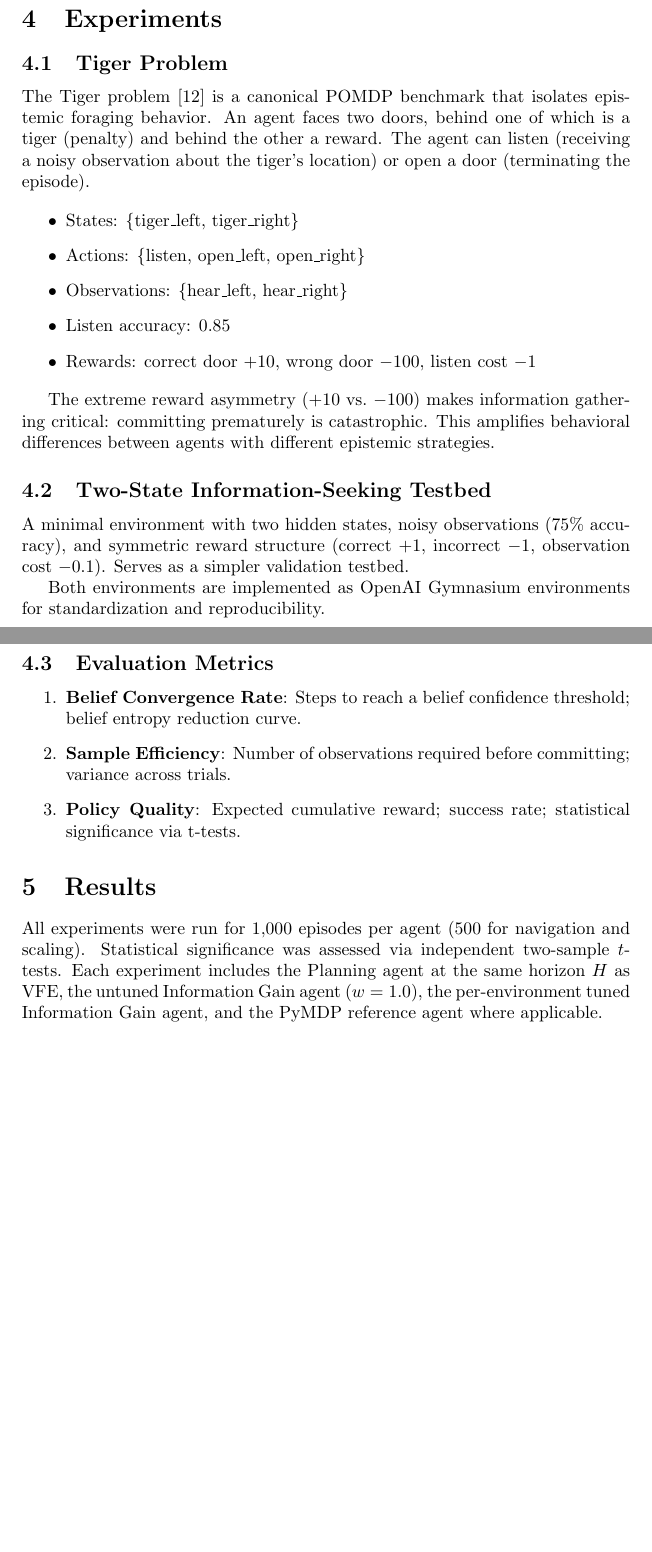
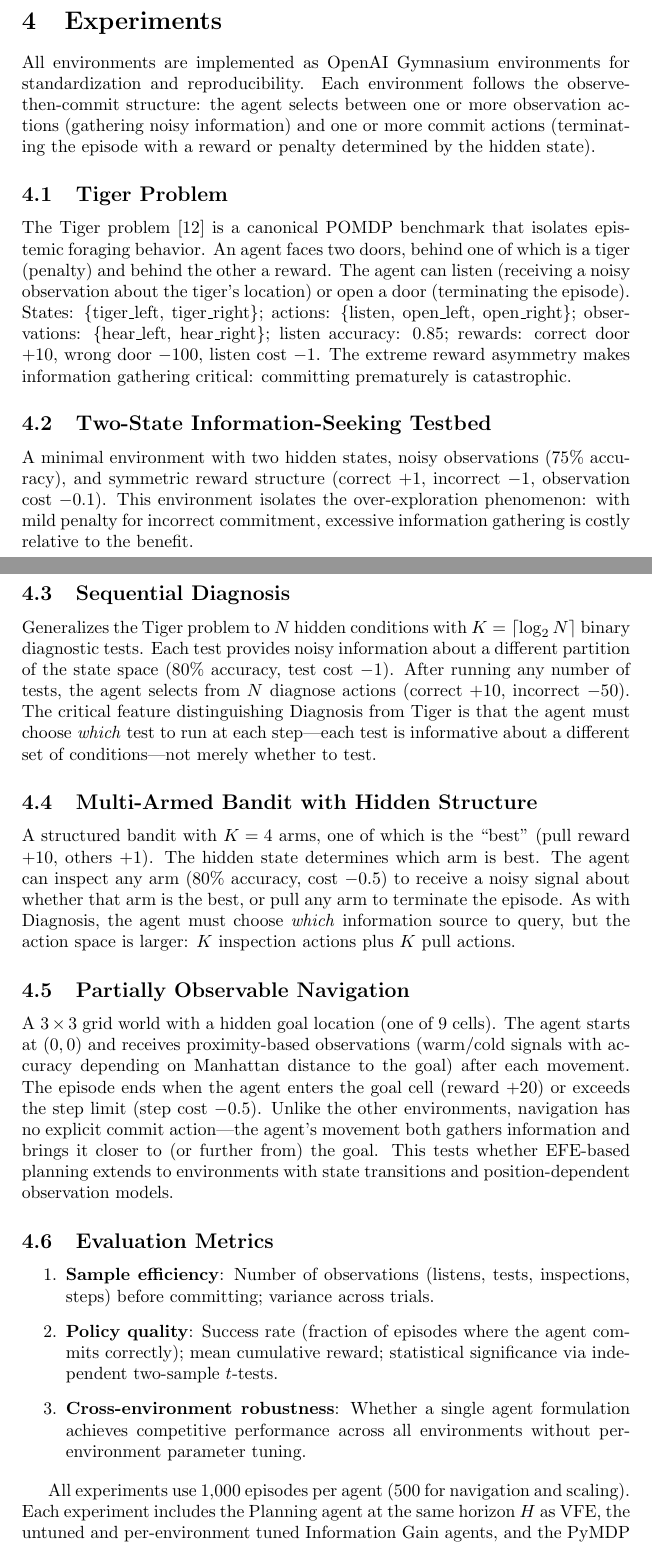
Before and after one commit to PatrickAllenCooper/rho_aif, a LaTeX paper (paper.tex): two parts of pages 10 and 11 of 19 before the commit and two parts of pages 10 and 11 of 20 after it, joined at a grey line, cut so that both start at the same text, the shorter picture padded with empty space. Compiled offline with pdfLaTeX.

Commit message:
Complete paper update: full experiment descriptions, fix stale scaling claims, consistency pass
Made-with: Cursor

```diff
--- a/paper.tex
+++ b/paper.tex
@@ -7,7 +7,7 @@
 
 \title{Variational Free Energy as a Generalized Utility Function for $\rho$-POMDPs: Principled Epistemic Foraging via Active Inference}
 \author{Patrick Cooper \and David Baines}
-\date{February 25, 2026}
+\date{March 4, 2026}
 
 \begin{document}
 
@@ -137,37 +137,39 @@ where $c_{\text{obs}}$ is the observation cost, $I(b) = H(b) - \mathbb{E}_o[H(b'
 
 \section{Experiments}
 
+All environments are implemented as OpenAI Gymnasium environments for standardization and reproducibility. Each environment follows the observe-then-commit structure: the agent selects between one or more observation actions (gathering noisy information) and one or more commit actions (terminating the episode with a reward or penalty determined by the hidden state).
+
 \subsection{Tiger Problem}
 
-The Tiger problem \cite{kaelbling1998} is a canonical POMDP benchmark that isolates epistemic foraging behavior. An agent faces two doors, behind one of which is a tiger (penalty) and behind the other a reward. The agent can listen (receiving a noisy observation about the tiger's location) or open a door (terminating the episode).
-
-\begin{itemize}
-    \item States: $\{$tiger\_left, tiger\_right$\}$
-    \item Actions: $\{$listen, open\_left, open\_right$\}$
-    \item Observations: $\{$hear\_left, hear\_right$\}$
-    \item Listen accuracy: 0.85
-    \item Rewards: correct door $+10$, wrong door $-100$, listen cost $-1$
-\end{itemize}
-
-The extreme reward asymmetry ($+10$ vs.\ $-100$) makes information gathering critical: committing prematurely is catastrophic. This amplifies behavioral differences between agents with different epistemic strategies.
+The Tiger problem \cite{kaelbling1998} is a canonical POMDP benchmark that isolates epistemic foraging behavior. An agent faces two doors, behind one of which is a tiger (penalty) and behind the other a reward. The agent can listen (receiving a noisy observation about the tiger's location) or open a door (terminating the episode). States: $\{$tiger\_left, tiger\_right$\}$; actions: $\{$listen, open\_left, open\_right$\}$; observations: $\{$hear\_left, hear\_right$\}$; listen accuracy: 0.85; rewards: correct door $+10$, wrong door $-100$, listen cost $-1$. The extreme reward asymmetry makes information gathering critical: committing prematurely is catastrophic.
 
 \subsection{Two-State Information-Seeking Testbed}
 
-A minimal environment with two hidden states, noisy observations (75\% accuracy), and symmetric reward structure (correct $+1$, incorrect $-1$, observation cost $-0.1$). Serves as a simpler validation testbed.
+A minimal environment with two hidden states, noisy observations (75\% accuracy), and symmetric reward structure (correct $+1$, incorrect $-1$, observation cost $-0.1$). This environment isolates the over-exploration phenomenon: with mild penalty for incorrect commitment, excessive information gathering is costly relative to the benefit.
 
-Both environments are implemented as OpenAI Gymnasium environments for standardization and reproducibility.
+\subsection{Sequential Diagnosis}
+
+Generalizes the Tiger problem to $N$ hidden conditions with $K = \lceil \log_2 N \rceil$ binary diagnostic tests. Each test provides noisy information about a different partition of the state space (80\% accuracy, test cost $-1$). After running any number of tests, the agent selects from $N$ diagnose actions (correct $+10$, incorrect $-50$). The critical feature distinguishing Diagnosis from Tiger is that the agent must choose \emph{which} test to run at each step---each test is informative about a different set of conditions---not merely whether to test.
+
+\subsection{Multi-Armed Bandit with Hidden Structure}
+
+A structured bandit with $K = 4$ arms, one of which is the ``best'' (pull reward $+10$, others $+1$). The hidden state determines which arm is best. The agent can inspect any arm (80\% accuracy, cost $-0.5$) to receive a noisy signal about whether that arm is the best, or pull any arm to terminate the episode. As with Diagnosis, the agent must choose \emph{which} information source to query, but the action space is larger: $K$ inspection actions plus $K$ pull actions.
+
+\subsection{Partially Observable Navigation}
+
+A $3 \times 3$ grid world with a hidden goal location (one of 9 cells). The agent starts at $(0,0)$ and receives proximity-based observations (warm/cold signals with accuracy depending on Manhattan distance to the goal) after each movement. The episode ends when the agent enters the goal cell (reward $+20$) or exceeds the step limit (step cost $-0.5$). Unlike the other environments, navigation has no explicit commit action---the agent's movement both gathers information and brings it closer to (or further from) the goal. This tests whether EFE-based planning extends to environments with state transitions and position-dependent observation models.
 
 \subsection{Evaluation Metrics}
 
 \begin{enumerate}
-    \item \textbf{Belief Convergence Rate}: Steps to reach a belief confidence threshold; belief entropy reduction curve.
-    \item \textbf{Sample Efficiency}: Number of observations required before committing; variance across trials.
-    \item \textbf{Policy Quality}: Expected cumulative reward; success rate; statistical significance via t-tests.
+    \item \textbf{Sample efficiency}: Number of observations (listens, tests, inspections, steps) before committing; variance across trials.
+    \item \textbf{Policy quality}: Success rate (fraction of episodes where the agent commits correctly); mean cumulative reward; statistical significance via independent two-sample $t$-tests.
+    \item \textbf{Cross-environment robustness}: Whether a single agent formulation achieves competitive performance across all environments without per-environment parameter tuning.
 \end{enumerate}
 
+All experiments use 1{,}000 episodes per agent (500 for navigation and scaling). Each experiment includes the Planning agent at the same horizon $H$ as VFE, the untuned and per-environment tuned Information Gain agents, and the PyMDP reference agent where applicable. The Information Gain weight is tuned via grid search over $\{0.1, 0.5, 1, 2, 5, 10, 20, 50, 100\}$ on 200 tuning episodes, maximizing success rate.
+
 \section{Results}
-
-All experiments were run for 1{,}000 episodes per agent (500 for navigation and scaling). Statistical significance was assessed via independent two-sample $t$-tests. Each experiment includes the Planning agent at the same horizon $H$ as VFE, the untuned Information Gain agent ($w = 1.0$), the per-environment tuned Information Gain agent, and the PyMDP reference agent where applicable.
 
 \subsection{Tiger Problem}
 
```
Also changed, not shown: Guidance_Documents/research_plan.md (+6 -2 lines), paper.tex (6 more changed lines).
